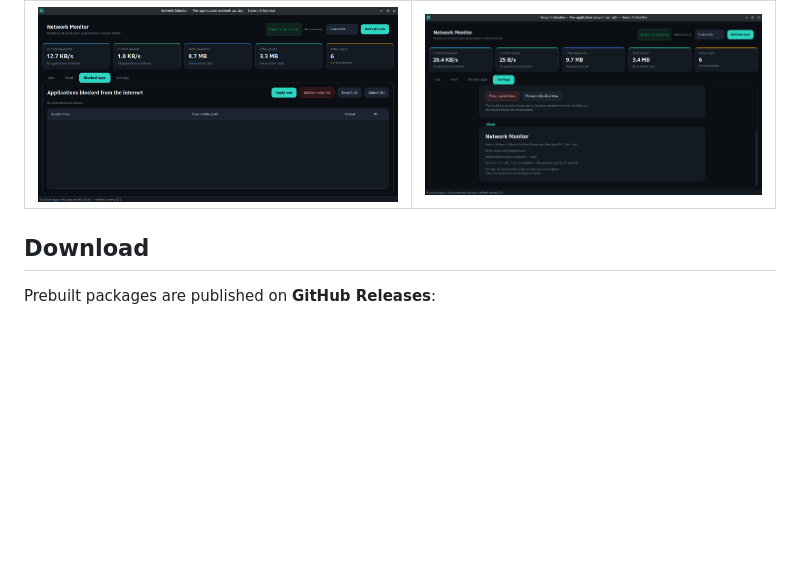
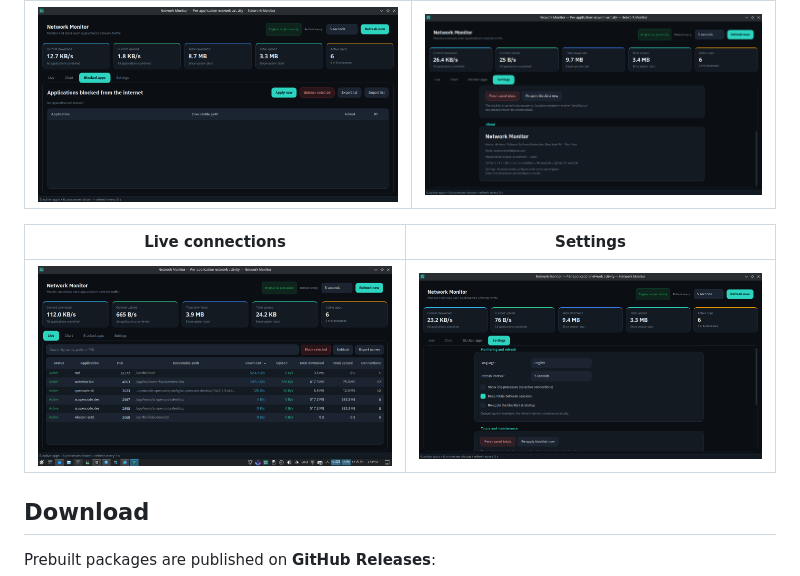
Before and after one commit to AsemShahen/NetworkMonitor, a Markdown page: README.md, the part around the change. GitHub-like rendering; pictures changed too: docs/screenshots/live-connections.png; blank space fills up the shorter version.

```diff
--- a/README.md
+++ b/README.md
@@ -22,6 +22,10 @@ A dark, bilingual (English/Arabic) desktop network monitor for Linux (Debian/Ubu
 | Blocked applications | Settings and About |
 | --- | --- |
 | ![Blocked applications](docs/screenshots/blocked-apps.png) | ![Settings and About](docs/screenshots/about.png) |
+
+| Live connections | Settings |
+| --- | --- |
+| ![Live connections](docs/screenshots/live-connections.png) | ![Settings](docs/screenshots/settings.png) |
 
 ## Download
 Prebuilt packages are published on **GitHub Releases**:
```
Also changed, not shown: README_AR.md (+4 -0 lines).
